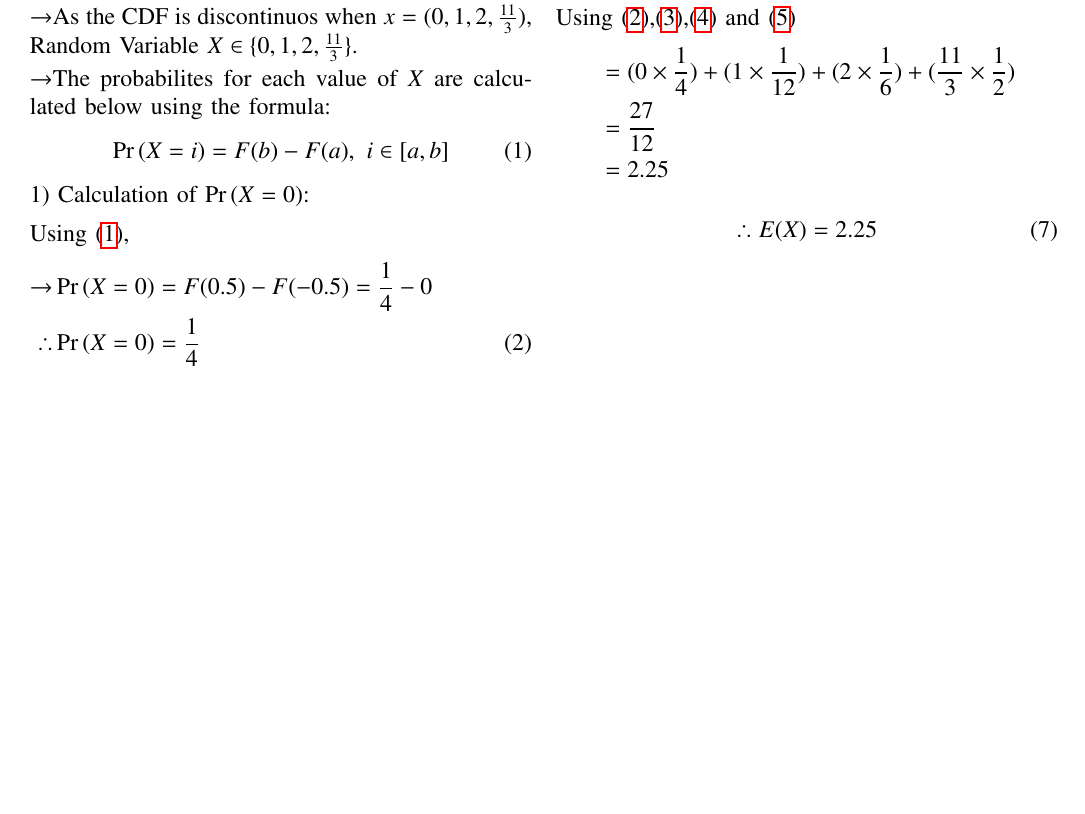
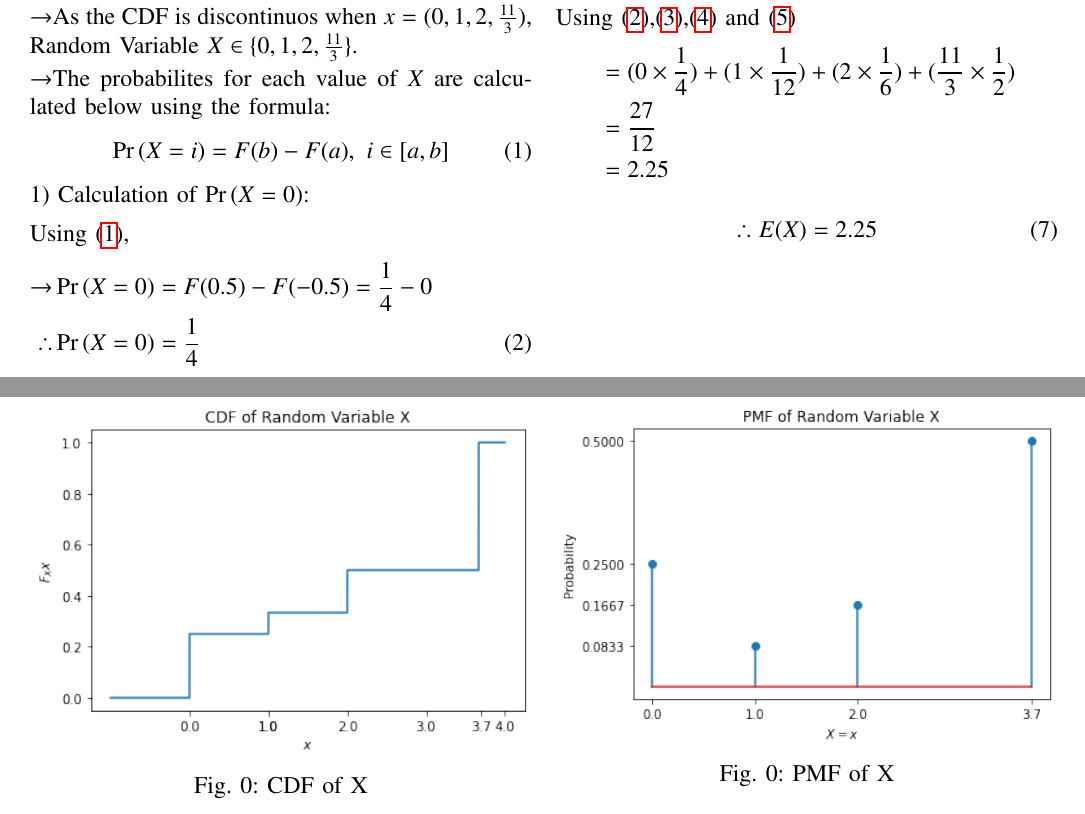
Before and after one commit to AdilSalfi/AI1103, a LaTeX problem sheet (Assignment-2/Assignment-2.tex): part of the page before the commit and two parts of pages 1 and 2 of 2 after it, the two joined at a grey line, cut so that both start at the same text, the shorter picture padded with empty space. Compiled offline with pdfLaTeX.

Commit message:
Update Assignment-2.tex

```diff
--- a/Assignment-2/Assignment-2.tex
+++ b/Assignment-2/Assignment-2.tex
@@ -196,4 +196,18 @@ Using \eqref{2},\eqref{3},\eqref{4} and \eqref{5}
 \begin{align*}
 \therefore E(X)=2.25 \tag{7} \label{7}
 \end{align*}
+\newpage
+\begin{figure}[ht]
+    \centering
+    \includegraphics[width=\columnwidth]{CDF.png}
+    \caption{CDF of X}
+    \label{fig:1}
+\end{figure}
+\vfill\eject
+\begin{figure}[ht]
+    \centering
+    \includegraphics[width=\columnwidth]{PMF.png}
+    \caption{PMF of X}
+    \label{fig:2}
+\end{figure}
 \end{document}
```
